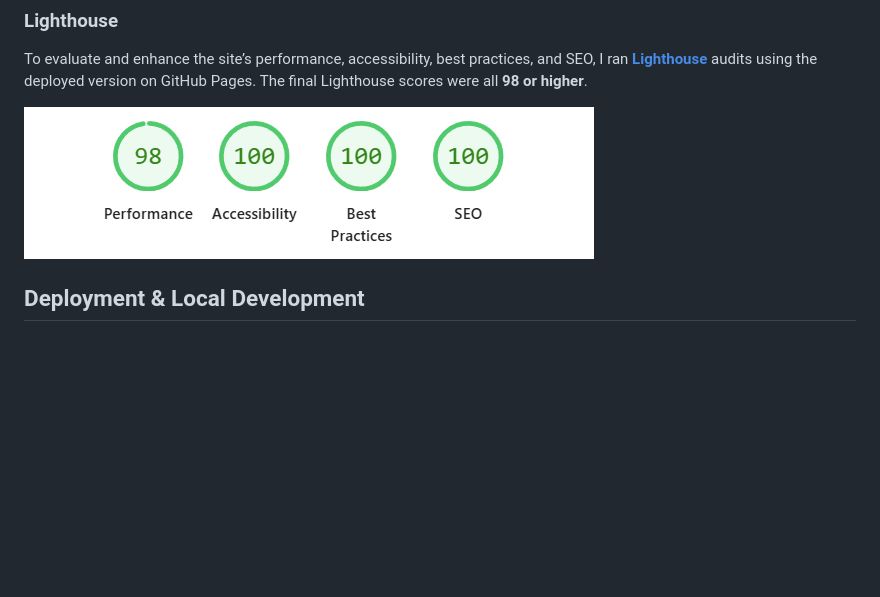
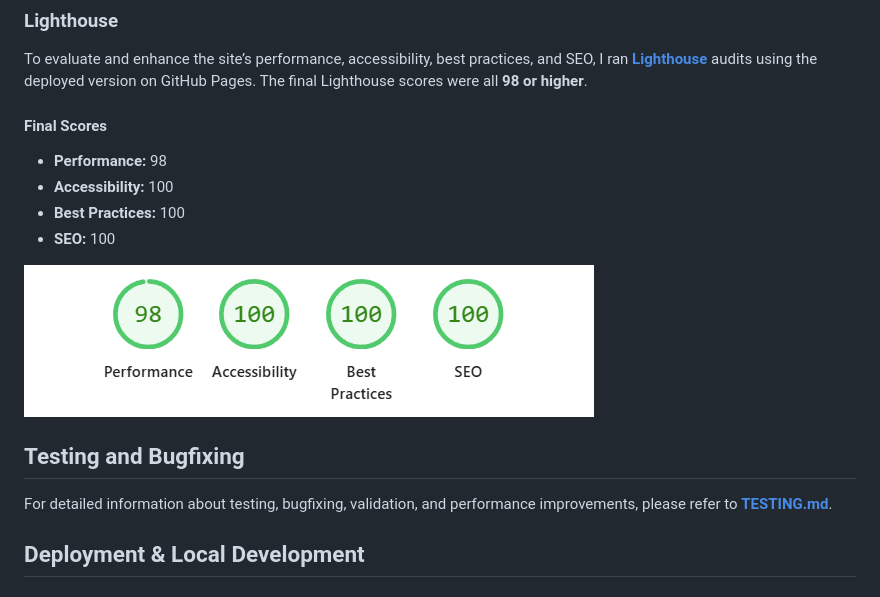
Before and after one commit to sasha-fedorov/zen-grid, a Markdown page: README.MD, the part around one of its changes. GitHub-like rendering; blank space fills up the shorter version.

Commit message:
Add TESTING documentation

```diff
--- a/README.MD
+++ b/README.MD
@@ -223,7 +222,18 @@ I validated two project JavaScript files using the **[official JSHint tools](htt
 
 To evaluate and enhance the site’s performance, accessibility, best practices, and SEO, I ran **[Lighthouse](https://developer.chrome.com/docs/lighthouse)** audits using the deployed version on GitHub Pages. The final Lighthouse scores were all **98 or higher**.
 
+#### Final Scores
+- **Performance:** 98
+- **Accessibility:** 100
+- **Best Practices:** 100
+- **SEO:** 100
+
 ![Lighthouse Report Screenshot](documentation/images/lighthouse.png)
+
+
+## Testing and Bugfixing
+
+For detailed information about testing, bugfixing, validation, and performance improvements, please refer to **[TESTING.md](TESTING.md)**.
 
 
 ## Deployment & Local Development
```
Also changed, not shown: other parts of README.MD (+0 -1 lines), TESTING.MD (added, +138 -0 lines).
